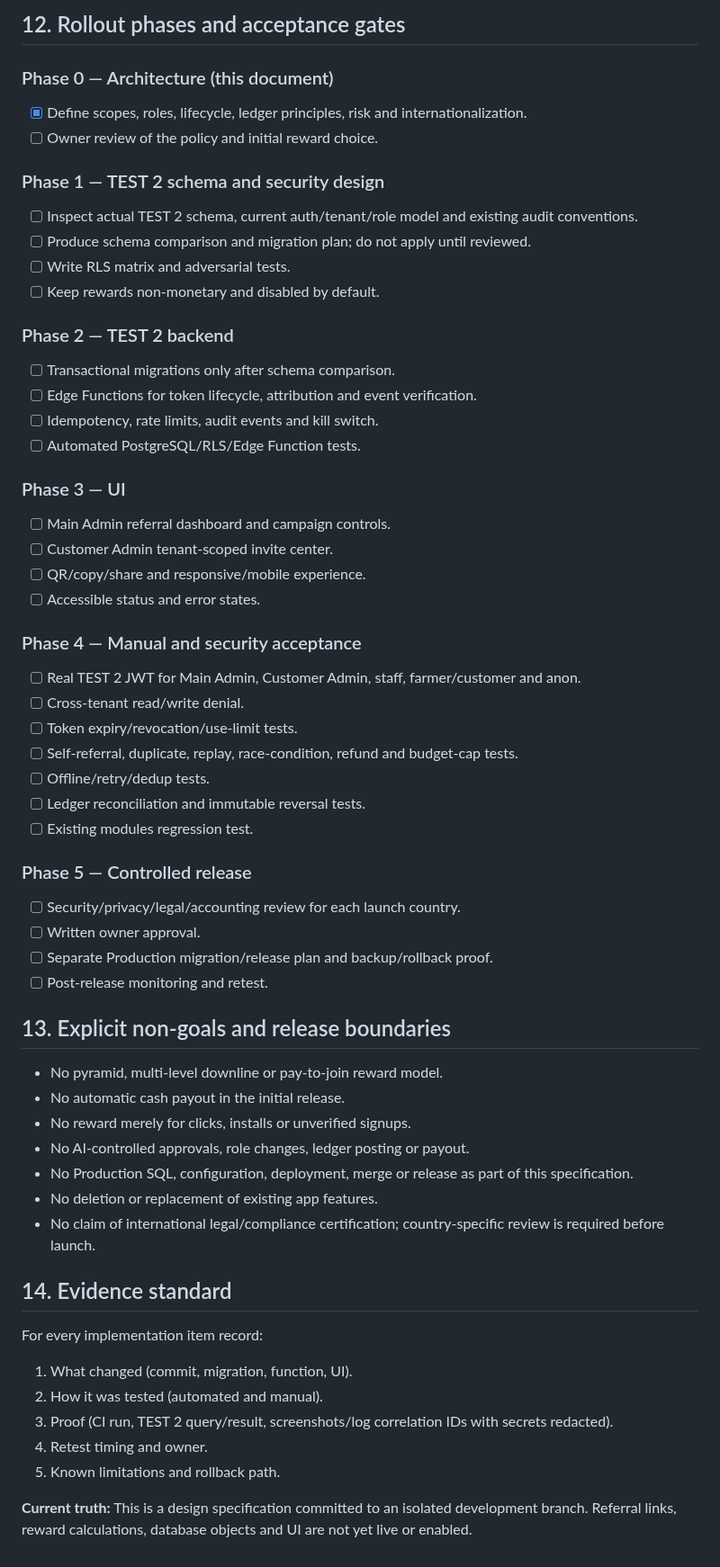
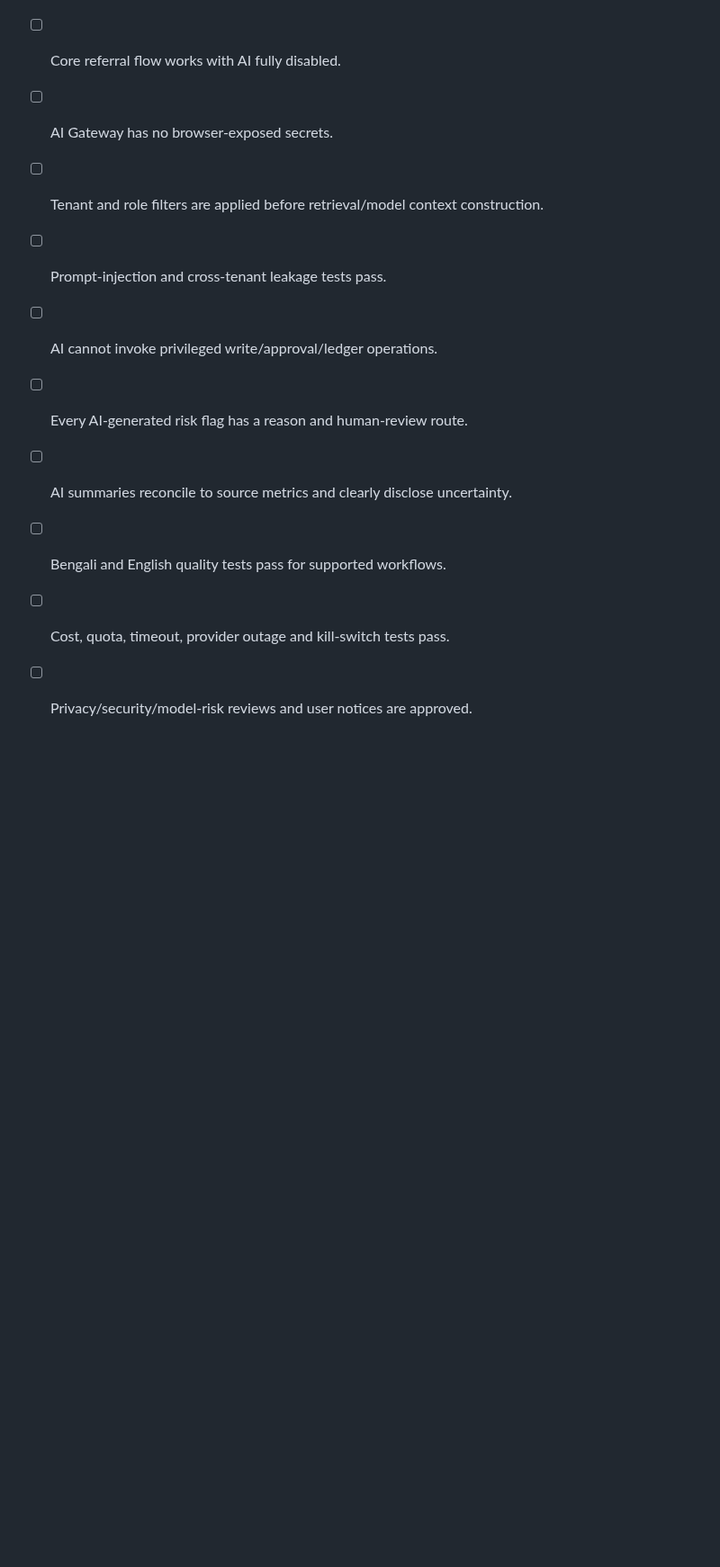
Before and after one commit to jui603295-sudo/muhaimin-dairy, a Markdown page: docs/REFERRAL_REWARD_ARCHITECTURE_V1.md, the part around one of its changes. Shown at 90% size. GitHub-like rendering; blank space fills up the shorter version.

```diff
--- a/docs/REFERRAL_REWARD_ARCHITECTURE_V1.md
+++ b/docs/REFERRAL_REWARD_ARCHITECTURE_V1.md
@@ -184,59 +129,10 @@ Operations must be authenticated, rate-limited, idempotent where applicable, log
-## 12. Rollout phases and acceptance gates
-
-### Phase 0 — Architecture (this document)
-- [x] Define scopes, roles, lifecycle, ledger principles, risk and internationalization.
-- [ ] Owner review of the policy and initial reward choice.
-
-### Phase 1 — TEST 2 schema and security design
-- [ ] Inspect actual TEST 2 schema, current auth/tenant/role model and existing audit conventions.
-- [ ] Produce schema comparison and migration plan; do not apply until reviewed.
-- [ ] Write RLS matrix and adversarial tests.
-- [ ] Keep rewards non-monetary and disabled by default.
-
-### Phase 2 — TEST 2 backend
-- [ ] Transactional migrations only after schema comparison.
-- [ ] Edge Functions for token lifecycle, attribution and event verification.
-- [ ] Idempotency, rate limits, audit events and kill switch.
-- [ ] Automated PostgreSQL/RLS/Edge Function tests.
-
-### Phase 3 — UI
-- [ ] Main Admin referral dashboard and campaign controls.
-- [ ] Customer Admin tenant-scoped invite center.
-- [ ] QR/copy/share and responsive/mobile experience.
-- [ ] Accessible status and error states.
-
-### Phase 4 — Manual and security acceptance
-- [ ] Real TEST 2 JWT for Main Admin, Customer Admin, staff, farmer/customer and anon.
-- [ ] Cross-tenant read/write denial.
-- [ ] Token expiry/revocation/use-limit tests.
-- [ ] Self-referral, duplicate, replay, race-condition, refund and budget-cap tests.
-- [ ] Offline/retry/dedup tests.
-- [ ] Ledger reconciliation and immutable reversal tests.
-- [ ] Existing modules regression test.
-
-### Phase 5 — Controlled release
-- [ ] Security/privacy/legal/accounting review for each launch country.
-- [ ] Written owner approval.
-- [ ] Separate Production migration/release plan and backup/rollback proof.
-- [ ] Post-release monitoring and retest.
-
-## 13. Explicit non-goals and release boundaries
-
-- No pyramid, multi-level downline or pay-to-join reward model.
-- No automatic cash payout in the initial release.
-- No reward merely for clicks, installs or unverified signups.
-- No AI-controlled approvals, role changes, ledger posting or payout.
-- No Production SQL, configuration, deployment, merge or release as part of this specification.
-- No deletion or replacement of existing app features.
-- No claim of international legal/compliance certification; country-specific review is required before launch.
-
-## 14. Evidence standard
-
-For every implementation item record:
-1. What changed (commit, migration, function, UI).
-2. How it was tested (automated and manual).
-3. Proof (CI run, TEST 2 query/result, screenshots/log correlation IDs with secrets redacted).
-4. Retest timing and owner.
-5. Known limitations and rollback path.
-
-**Current truth:** This is a design specification committed to an isolated development branch. Referral links, reward calculations, database objects and UI are not yet live or enabled.
+- [ ] Core referral flow works with AI fully disabled.
+- [ ] AI Gateway has no browser-exposed secrets.
+- [ ] Tenant and role filters are applied before retrieval/model context construction.
+- [ ] Prompt-injection and cross-tenant leakage tests pass.
+- [ ] AI cannot invoke privileged write/approval/ledger operations.
+- [ ] Every AI-generated risk flag has a reason and human-review route.
+- [ ] AI summaries reconcile to source metrics and clearly disclose uncertainty.
+- [ ] Bengali and English quality tests pass for supported workflows.
+- [ ] Cost, quota, timeout, provider outage and kill-switch tests pass.
+- [ ] Privacy/security/model-risk reviews and user notices are approved.
```
Also changed, not shown: other parts of docs/REFERRAL_REWARD_ARCHITECTURE_V1.md (+100 -155 lines).
